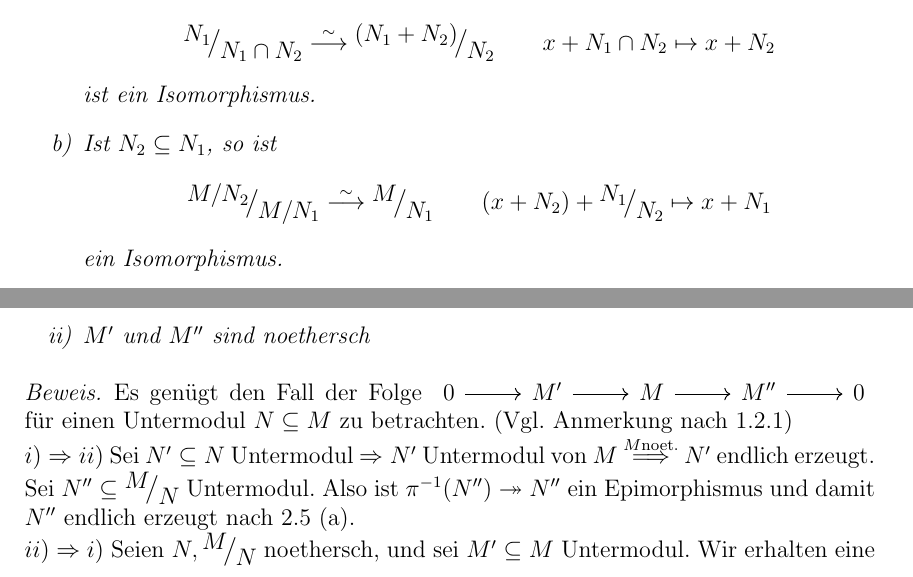
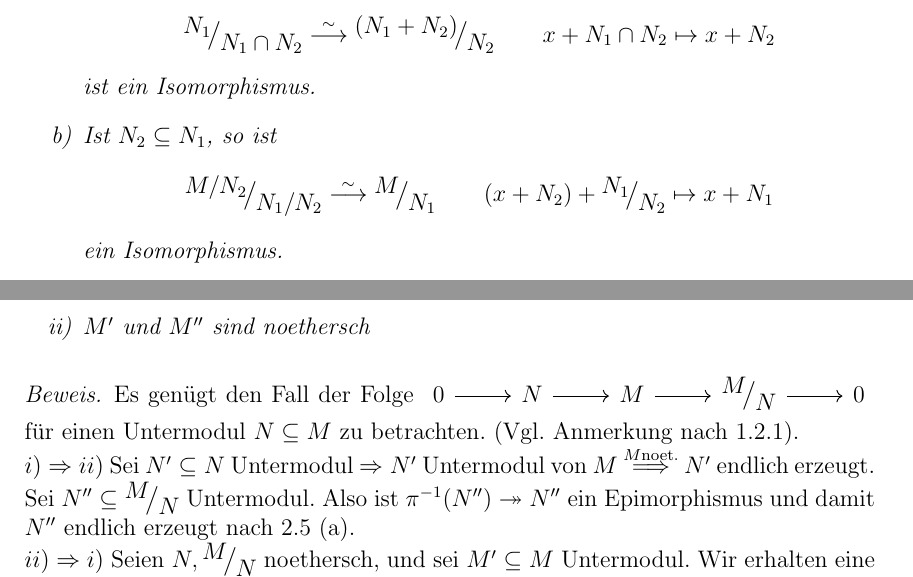
Before and after one commit to Mandelbrot99/Alg2, a LaTeX document (Algebra2.tex, which reads Moduln.tex): two parts of pages 7 and 18 of 81, joined at a grey line, cut so that both start at the same text. Compiled offline with pdfLaTeX.

Commit message:
18.6 finished and fixes in earlier chapters

```diff
--- a/Moduln.tex
+++ b/Moduln.tex
@@ -146,7 +146,7 @@ Ein \define{$R$-Rechtsmodul\index{Rechtsmodul}} ist eine abelsche Gruppe $(M, +)
 	\begin{enumerate}[label=\alph*)]
 		\item Die Abbildung$$\QR{N_1}{N_1 \cap N_2} \overset{\sim}{\longrightarrow} \QR{(N_1+N_2)}{N_2} \qquad x + N_1\cap N_2  \mapsto x +N_2$$ ist ein Isomorphismus.
 		\item Ist $ N_2 \subseteq N_1$, so ist
-		 $$\QR{M/N_2}{M/N_1} \overset{\sim}{\longrightarrow} \QR{M}{N_1}\qquad (x+N_2)+\QR{N_1}{N_2} \mapsto x+N_1$$
+		 $$\QR{M/N_2}{N_1/N_2} \overset{\sim}{\longrightarrow} \QR{M}{N_1}\qquad (x+N_2)+\QR{N_1}{N_2} \mapsto x+N_1$$
 		 ein Isomorphismus.
 	\end{enumerate}
 \end{sa}
@@ -471,8 +471,8 @@ Ein \define{$R$-Rechtsmodul\index{Rechtsmodul}} ist eine abelsche Gruppe $(M, +)
 \end{bem}
 \begin{proof}
 	Es genügt den Fall der Folge $\begin{tikzcd}
-	0  \arrow{r} & M' \arrow{r} & M \arrow{r} & M'' \arrow{r} & 0
-	\end{tikzcd} $  für einen Untermodul $N \subseteq M $ zu betrachten. (Vgl. Anmerkung nach \ref{2.1})\\
+	0  \arrow{r} & N \arrow{r} & M \arrow{r} & \QR{M}{N} \arrow{r} & 0
+	\end{tikzcd} $  für einen Untermodul $N \subseteq M $ zu betrachten. (Vgl. Anmerkung nach \ref{2.1}).\\
 	$i) \Ra ii)$ Sei $N' \subseteq N $ Untermodul $\Ra N' $ Untermodul von $M$ $\overset{M \text{noet.}}{\Longrightarrow} $ $N' $ endlich erzeugt. Sei $N'' \subseteq \QR{M}{N}$ Untermodul. Also ist $\pi^{-1}(N'') \twoheadrightarrow N''$ ein Epimorphismus und damit $ N'' $ endlich erzeugt nach 2.5 (a). \\
 	$ii) \Ra i)$ Seien $N, \QR{M}{N}$ noethersch, und sei $M' \subseteq M $ Untermodul. Wir erhalten eine kurze exakte Sequenz von $R$-Moduln  $$\begin{tikzcd}
 	0  \arrow{r} & M' \cap N \arrow{r}{} & M' \arrow{r}{} & \QR{M'}{M' \cap N} \arrow{r} & 0
```
Also changed, not shown: Moduln.tex (4 more changed lines).
